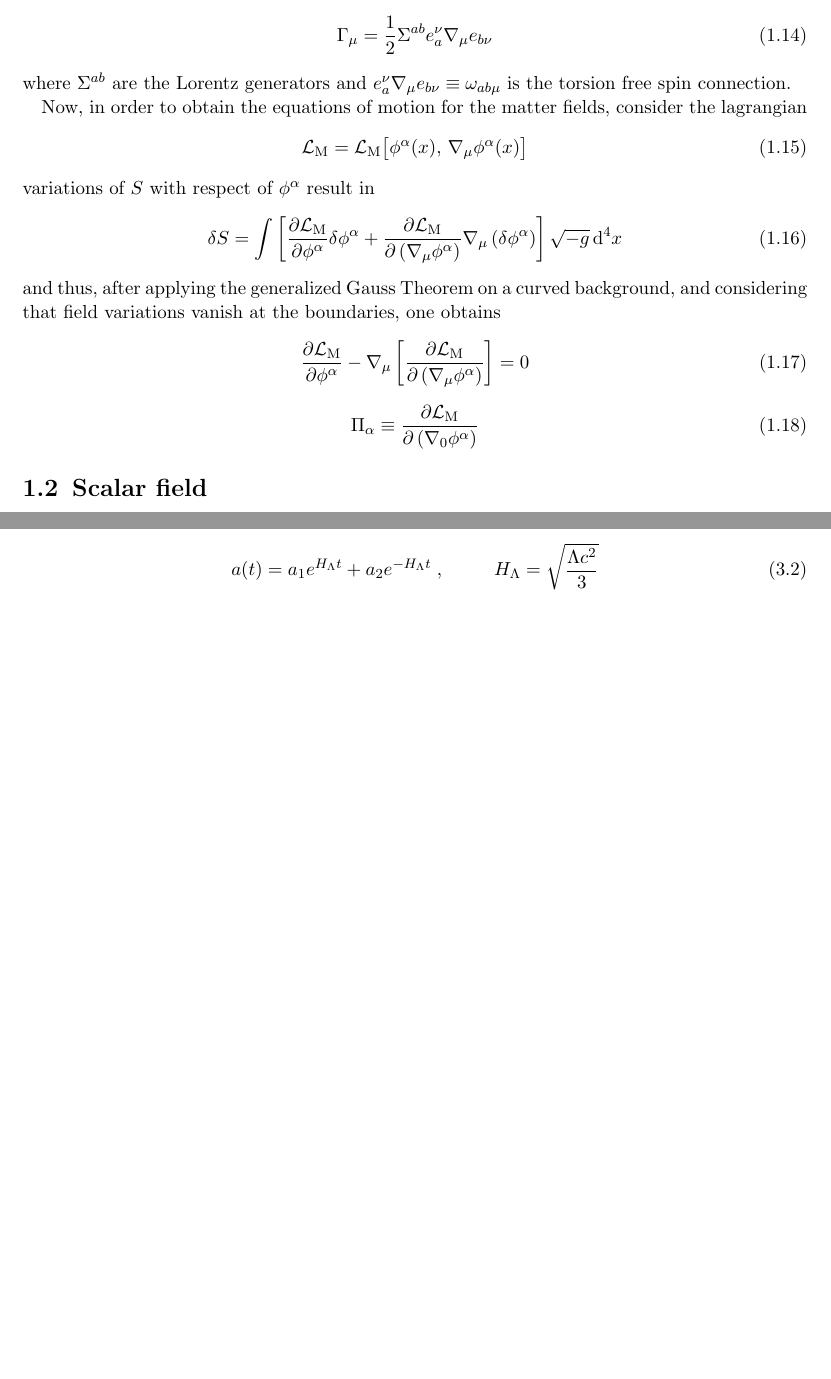
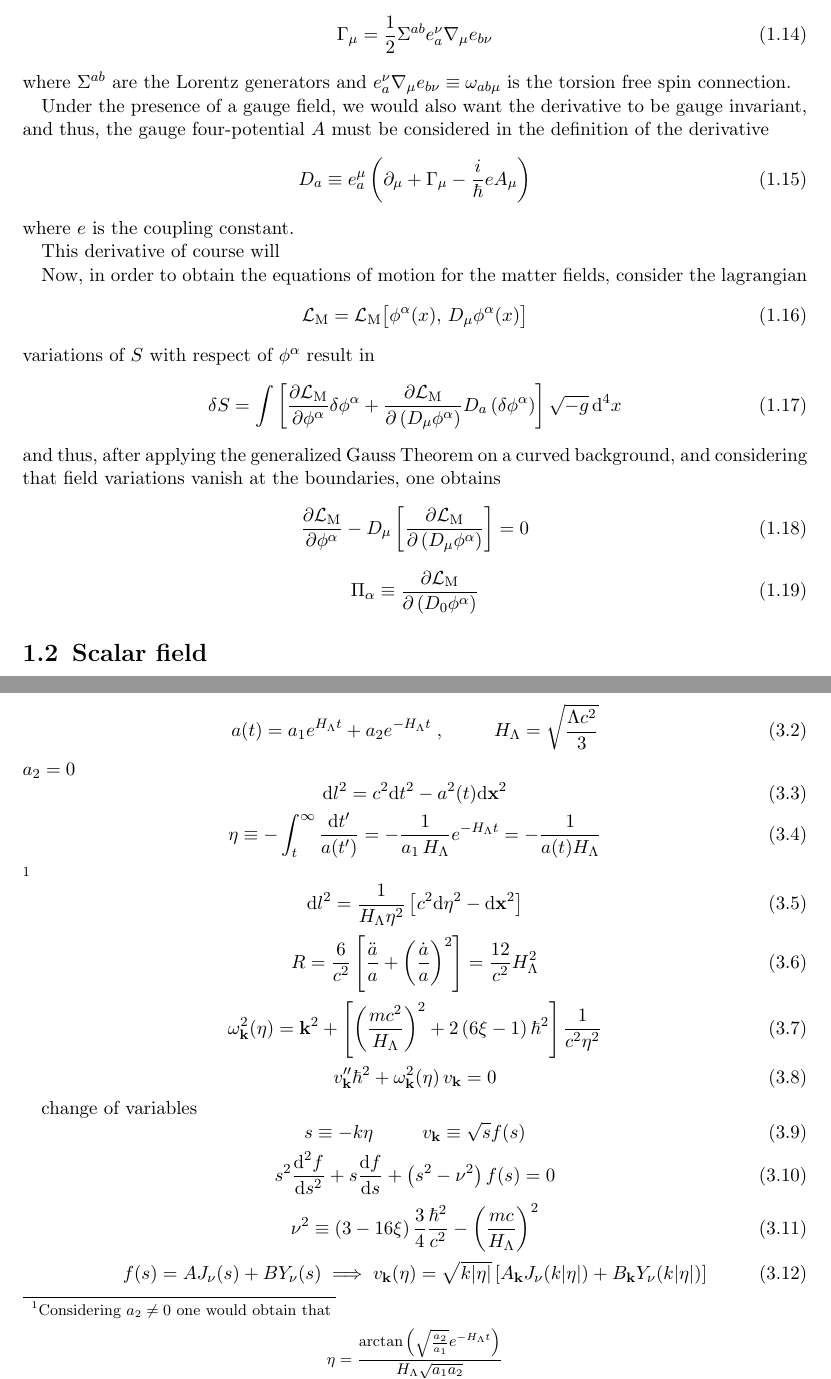
Before and after one commit to Cano-Jones/Master_Thesis, a LaTeX book (main.tex, which reads Mainmatter/Introduction.tex, Mainmatter/Sitter.tex): two parts of pages 5 and 12 of 14, joined at a grey line, cut so that both start at the same text, the shorter picture padded with empty space. Compiled offline with pdfLaTeX.

Commit message:
de Sitter vk functions, Bessel

```diff
--- a/Mainmatter/Introduction.tex
+++ b/Mainmatter/Introduction.tex
@@ -56,21 +56,29 @@ such connection can be written as
 \end{equation}
 where $\Sigma^{ab}$ are the Lorentz generators and $e^\nu_a\nabla_\mu e_{b\nu}\equiv \omega_{ab\mu}$ is the torsion free spin connection.
 
+Under the presence of a gauge field, we would also want the derivative to be gauge invariant, and thus, the gauge four-potential $A$ must be considered in the definition of the derivative
+\begin{equation}
+	D_a\equiv e^\mu_a\left(\partial_\mu+\Gamma_\mu-\frac{i}{\hbar}eA_\mu\right)
+\end{equation}
+where $e$ is the coupling constant.
+
+This derivative of course will
+
 
 Now, in order to obtain the equations of motion for the matter fields, consider the lagrangian
 \begin{equation}
-	\mathcal{L}_{\text{M}}=\mathcal{L}_{\text{M}}\big[\phi^\alpha(x),\,\nabla_\mu\phi^\alpha(x)\big]
+	\mathcal{L}_{\text{M}}=\mathcal{L}_{\text{M}}\big[\phi^\alpha(x),\,D_\mu\phi^\alpha(x)\big]
 \end{equation}
 variations of $S$ with respect of $\phi^\alpha$ result in
 \begin{equation}
-	\delta S=\int\left[\frac{\partial \mathcal{L}_\text{M}}{\partial \phi^\alpha}\delta\phi^\alpha+\frac{\partial \mathcal{L}_\text{M}}{\partial\left(\nabla_\mu\phi^\alpha\right)}\nabla_\mu\left(\delta\phi^\alpha\right)\right]\sqrt{-g}\,\td^4x
+	\delta S=\int\left[\frac{\partial \mathcal{L}_\text{M}}{\partial \phi^\alpha}\delta\phi^\alpha+\frac{\partial \mathcal{L}_\text{M}}{\partial\left(D_\mu\phi^\alpha\right)}D_a\left(\delta\phi^\alpha\right)\right]\sqrt{-g}\,\td^4x
 \end{equation}
 and thus, after applying the generalized Gauss Theorem on a curved background, and considering that field variations vanish at the boundaries, one obtains
 \begin{equation}
-	\frac{\partial \mathcal{L}_\text{M}}{\partial \phi^\alpha}-\nabla_\mu\left[\frac{\partial \mathcal{L}_\text{M}}{\partial\left(\nabla_\mu\phi^\alpha\right)}\right]=0
+	\frac{\partial \mathcal{L}_\text{M}}{\partial \phi^\alpha}-D_\mu\left[\frac{\partial \mathcal{L}_\text{M}}{\partial\left(D_\mu\phi^\alpha\right)}\right]=0
 \end{equation}
 \begin{equation}
-	\Pi_\alpha\equiv \frac{\partial\mathcal{L}_\text{M}}{\partial\left(\nabla_0\phi^\alpha\right)}
+	\Pi_\alpha\equiv \frac{\partial\mathcal{L}_\text{M}}{\partial\left(D_0\phi^\alpha\right)}
 \end{equation}
 \section{Scalar field}
 \begin{equation}
--- a/Mainmatter/Sitter.tex
+++ b/Mainmatter/Sitter.tex
@@ -6,3 +6,38 @@ the expansion parameter $a(t)$ will be equal to
 \begin{equation}
 	a(t)=a_1e^{H_\Lambda t}+a_2e^{-H_\Lambda t}\;,\hspace{1.0cm} H_\Lambda=\sqrt{\frac{\Lambda c^2}{3}}
 \end{equation}
+$a_2=0$
+\begin{equation}
+	\td l^2=c^2\td t^2-a^2(t)\td\mathbf{x}^2
+\end{equation}
+\begin{equation}
+	\eta\equiv -\int_t^\infty\frac{\td t'}{a(t')}=-\frac{1}{a_1\,H_\Lambda}e^{-H_\Lambda t}=-\frac{1}{a(t)H_\Lambda}
+\end{equation}
+\footnote{Considering $a_2\not=0$ one would obtain that
+$$\eta=\frac{\arctan\left(\sqrt{\frac{a_2}{a_1}}e^{-H_\Lambda t}\right)}{H_\Lambda\sqrt{a_1a_2}}$$}
+\begin{equation}
+	\td l^2= \frac{1}{H_\Lambda\eta^2}\left[c^2\td\eta^2-\td \mathbf{x}^2\right]
+\end{equation}
+\begin{equation}
+	R=\frac{6}{c^2}\left[\frac{\ddot{a}}{a}+\left(\frac{\dot{a}}{a}\right)^2\right]=\frac{12}{c^2}H_\Lambda^2
+\end{equation}
+\begin{equation}
+	\omega^2_\mathbf{k}(\eta)=\mathbf{k}^2+\left[\left(\frac{mc^2}{H_\Lambda}\right)^2+2\left(6\xi-1\right)\hbar^2\right]\frac{1}{c^2\eta^2}
+\end{equation}
+\begin{equation}
+	v_\mathbf{k}''\hbar^2+\omega^2_\mathbf{k}(\eta)\,v_\mathbf{k}=0
+\end{equation}
+
+change of variables
+\begin{equation}
+	s\equiv -k\eta\hspace{1.0cm}v_\mathbf{k}\equiv \sqrt{s}f(s)
+\end{equation}
+\begin{equation}
+	s^2\frac{\td^2f}{\td s^2}+s\frac{\td f}{\td s}+\left(s^2-\nu^2\right)f(s)=0
+\end{equation}
+\begin{equation}
+	\nu^2\equiv \left(3-16\xi\right)\frac{3}{4}\frac{\hbar^2}{c^2}-\left(\frac{mc}{H_\Lambda}\right)^2
+\end{equation}
+\begin{equation}
+	f(s)=AJ_\nu(s)+BY_\nu(s)\implies v_\mathbf{k}(\eta)=\sqrt{k|\eta|}\left[A_\mathbf{k}J_\nu(k|\eta|)+B_\mathbf{k}Y_\nu(k|\eta|)\right]
+\end{equation}
```
Also changed, not shown: Appendix/Dudas.tex (+1 -0 lines), Mainmatter/ExpandingUniverse.tex (+2 -2 lines), main.pdf, Mainmatter/Sitter.tex (2 more changed lines).
